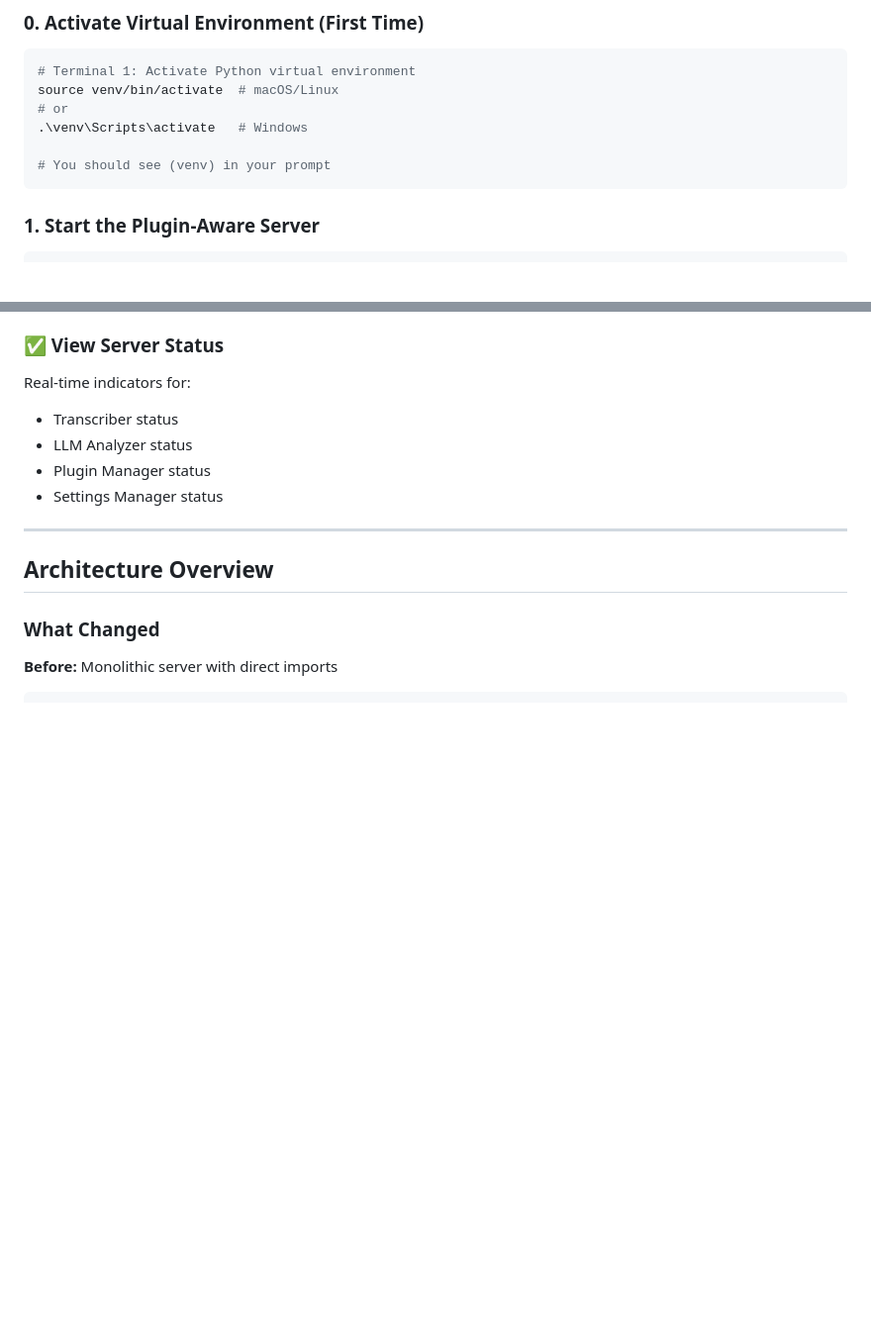
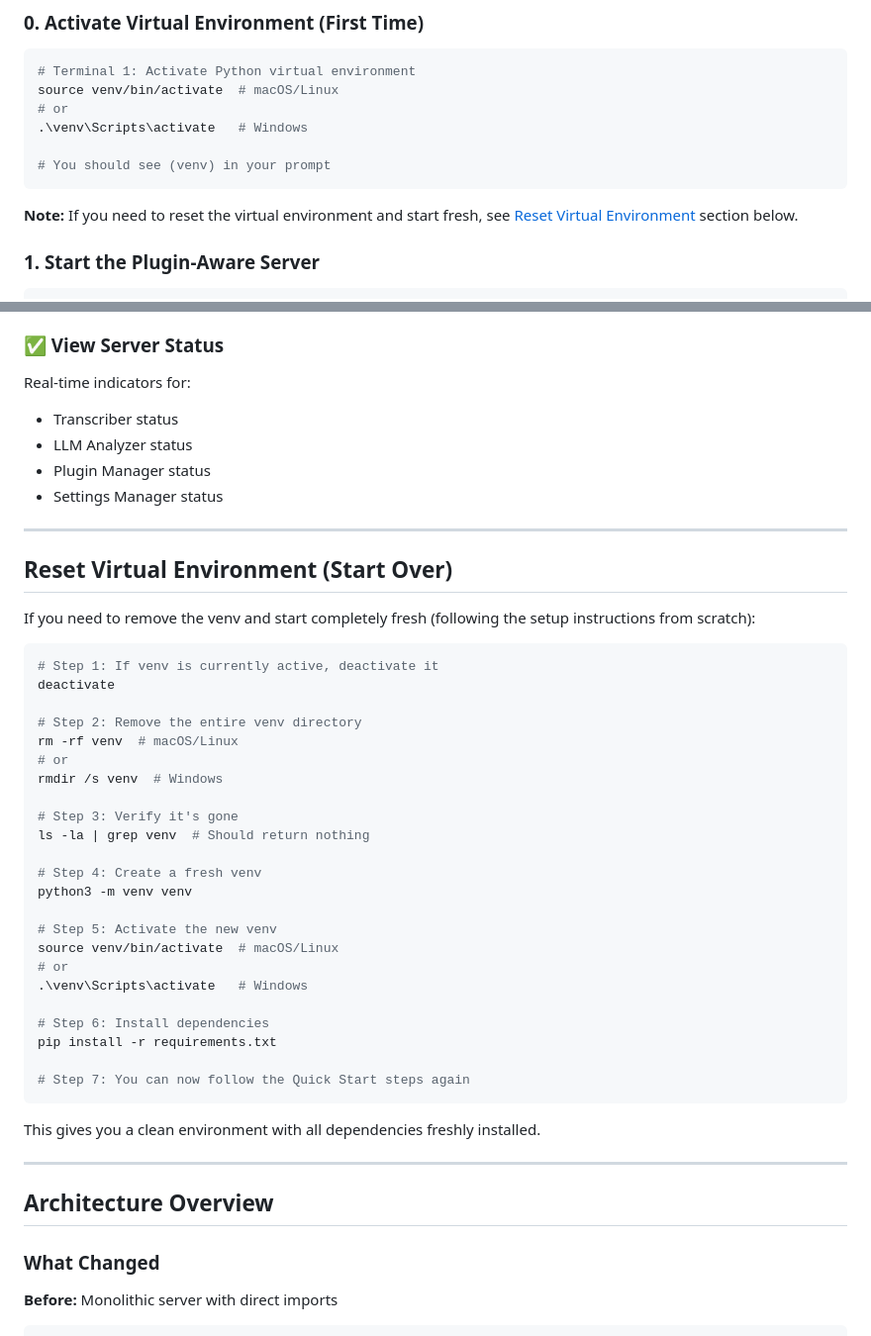
Before and after one commit to jcmd13/Interview_Assistant, a Markdown page: ADMIN_GUIDE.md, 2 parts joined by grey strips. Shown: that part at 99% size. GitHub-like rendering; blank space fills up the shorter version.

Commit message:
docs: Add virtual environment reset instructions
- Add 'Reset Virtual Environment (Start Over)' section to ADMIN_GUIDE.md
  * Clear step-by-step instructions for removing venv
  * Applies to both macOS/Linux and Windows
  * Shows how to recreate fresh venv
  * Includes verification step

- Add 'Reset Virtual Environment (Start Over)' subsection to DEPLOYMENT_GUIDE.md
  * Positioned after venv creation step
  * Explains when and why to reset
  * Complete teardown and rebuild process
  * Both platforms documented

This addresses the gap in documentation where users had no guidance
on how to cleanly remove and recreate their virtual environment.

````diff
--- a/ADMIN_GUIDE.md
+++ b/ADMIN_GUIDE.md
@@ -17,6 +17,8 @@ source venv/bin/activate  # macOS/Linux
 
 # You should see (venv) in your prompt
 ```
+
+**Note:** If you need to reset the virtual environment and start fresh, see [Reset Virtual Environment](#reset-virtual-environment-start-over) section below.
 
 ### 1. Start the Plugin-Aware Server
 
@@ -130,6 +132,40 @@ Real-time indicators for:
 - LLM Analyzer status
 - Plugin Manager status
 - Settings Manager status
+
+---
+
+## Reset Virtual Environment (Start Over)
+
+If you need to remove the venv and start completely fresh (following the setup instructions from scratch):
+
+```bash
+# Step 1: If venv is currently active, deactivate it
+deactivate
+
+# Step 2: Remove the entire venv directory
+rm -rf venv  # macOS/Linux
+# or
+rmdir /s venv  # Windows
+
+# Step 3: Verify it's gone
+ls -la | grep venv  # Should return nothing
+
+# Step 4: Create a fresh venv
+python3 -m venv venv
+
+# Step 5: Activate the new venv
+source venv/bin/activate  # macOS/Linux
+# or
+.\venv\Scripts\activate   # Windows
+
+# Step 6: Install dependencies
+pip install -r requirements.txt
+
+# Step 7: You can now follow the Quick Start steps again
+```
+
+This gives you a clean environment with all dependencies freshly installed.
 
 ---
 
````
Also changed, not shown: docs/DEPLOYMENT_GUIDE.md (+21 -0 lines).
